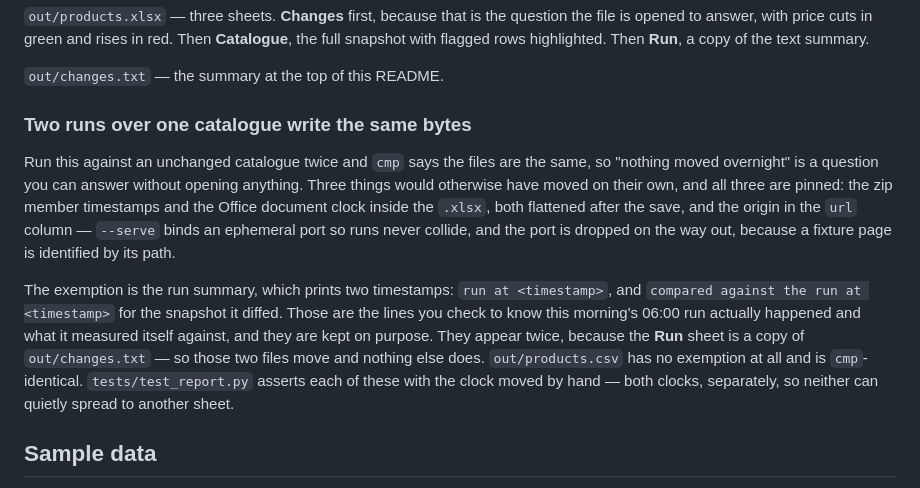
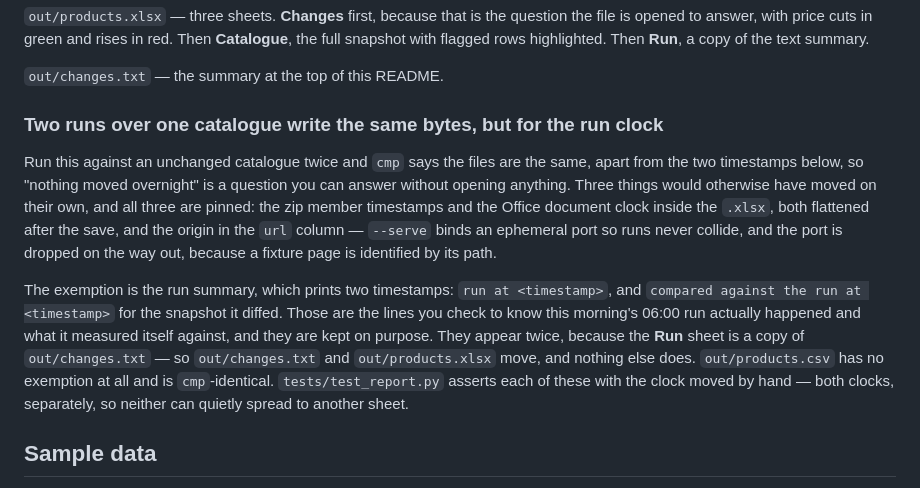
Before and after one commit to ZarosOD/catalog-watch, a Markdown page: README.md, the part around the change. GitHub-like rendering.

Commit message:
Carry the narrowing up to the heading and the lead sentence
af15db1 narrowed the exemption paragraph but left the two sentences above it
promising the unqualified version. The heading said two runs "write the same
bytes"; the lead said `cmp` says the files are the same. Two `make run` passes
say `cmp` reports out/changes.txt and out/products.xlsx as differing, so a
client who ran the check the README invites would have been told the opposite
of what they saw, by the two lines most likely to be skimmed.

Also names the two files outright. "Those two files" pointed back at the Run
sheet and out/changes.txt, and the Run sheet is not a file — the pair that
actually moves is out/changes.txt and out/products.xlsx.

Verified on this tree, not asserted: across two passes the Changes and
Catalogue sheets move in 0 cells, Run moves in exactly the 2 named, and
products.csv is cmp-identical. Suite 272 passed.

Co-Authored-By: Claude Opus 5 <noreply@anthropic.com>

```diff
--- a/README.md
+++ b/README.md
@@ -265,25 +265,27 @@ red. Then **Catalogue**, the full snapshot with flagged rows highlighted. Then
 
 `out/changes.txt` — the summary at the top of this README.
 
-### Two runs over one catalogue write the same bytes
+### Two runs over one catalogue write the same bytes, but for the run clock
 
 Run this against an unchanged catalogue twice and `cmp` says the files are the
-same, so "nothing moved overnight" is a question you can answer without opening
-anything. Three things would otherwise have moved on their own, and all three
-are pinned: the zip member timestamps and the Office document clock inside the
-`.xlsx`, both flattened after the save, and the origin in the `url` column —
-`--serve` binds an ephemeral port so runs never collide, and the port is
-dropped on the way out, because a fixture page is identified by its path.
+same, apart from the two timestamps below, so "nothing moved overnight" is a
+question you can answer without opening anything. Three things would otherwise
+have moved on their own, and all three are pinned: the zip member timestamps
+and the Office document clock inside the `.xlsx`, both flattened after the
+save, and the origin in the `url` column — `--serve` binds an ephemeral port so
+runs never collide, and the port is dropped on the way out, because a fixture
+page is identified by its path.
 
 The exemption is the run summary, which prints two timestamps: `run at
 <timestamp>`, and `compared against the run at <timestamp>` for the snapshot
 it diffed. Those are the lines you check to know this morning's 06:00 run
 actually happened and what it measured itself against, and they are kept on
 purpose. They appear twice, because the **Run** sheet is a copy of
-`out/changes.txt` — so those two files move and nothing else does.
-`out/products.csv` has no exemption at all and is `cmp`-identical.
-`tests/test_report.py` asserts each of these with the clock moved by hand —
-both clocks, separately, so neither can quietly spread to another sheet.
+`out/changes.txt` — so `out/changes.txt` and `out/products.xlsx` move, and
+nothing else does. `out/products.csv` has no exemption at all and is
+`cmp`-identical. `tests/test_report.py` asserts each of these with the clock
+moved by hand — both clocks, separately, so neither can quietly spread to
+another sheet.
 
 ## Sample data
 
```
